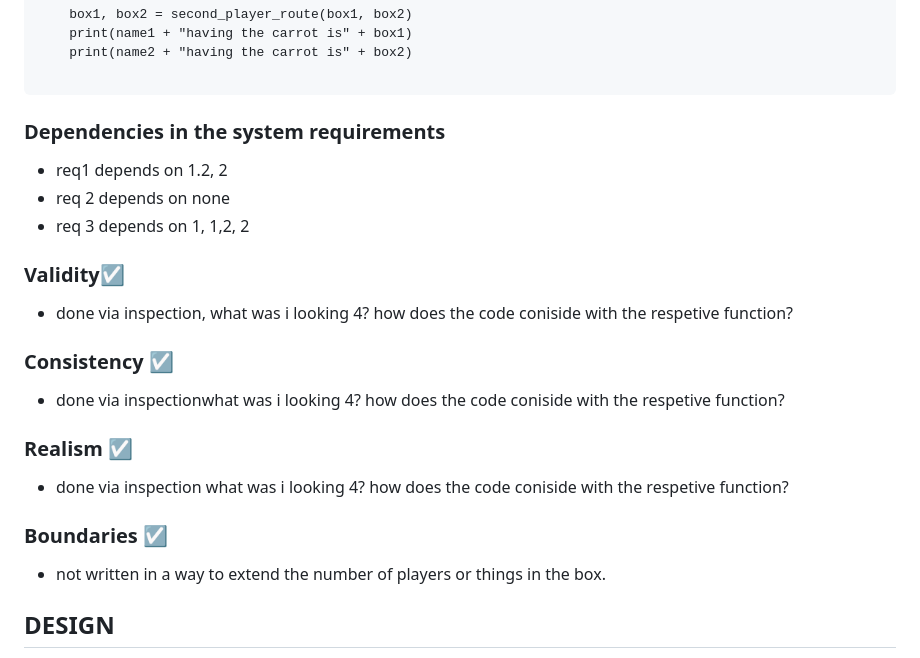
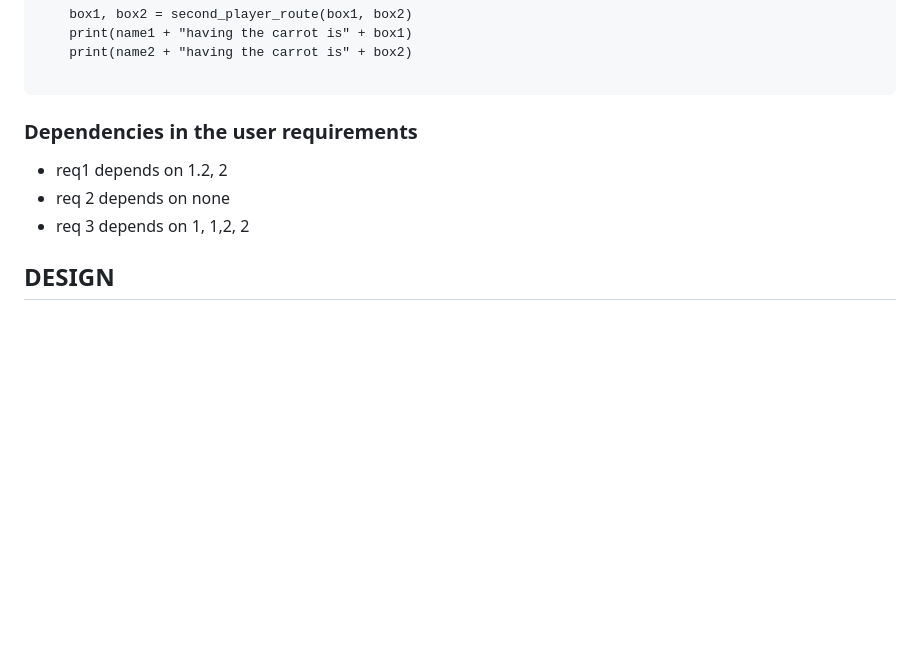
Before and after one commit to catfukumaru/Portfolio, a Markdown page: TheSmallBookofPythonProjects/Carrot_in_Box/1. Requirements specification.md, the part around one of its changes. Drawn GitHub-style; blank space fills up the shorter version.

```diff
--- a/TheSmallBookofPythonProjects/Carrot_in_Box/1. Requirements specification.md
+++ b/TheSmallBookofPythonProjects/Carrot_in_Box/1. Requirements specification.md
@@ -158,21 +158,12 @@ FUNCTION main():
 
 
 
-### Dependencies in the system requirements
+### Dependencies in the user requirements
 - req1 depends on 1.2, 2
 - req 2 depends on none
 - req 3 depends on 1, 1,2, 2
 
 
-### Validity☑️
-- done via inspection, what was i looking 4? how does the code coniside with the respetive function?
-### Consistency ☑️
-- done via inspectionwhat was i looking 4? how does the code coniside with the respetive function?
-### Realism ☑️
-- done via inspection what was i looking 4? how does the code coniside with the respetive function?
-### Boundaries ☑️
-- not written in a way to extend the number of players or things in the box.
-
 
 ## DESIGN
 
```
Also changed, not shown: other parts of TheSmallBookofPythonProjects/Carrot_in_Box/1. Requirements specification.md (+1 -1 lines).
